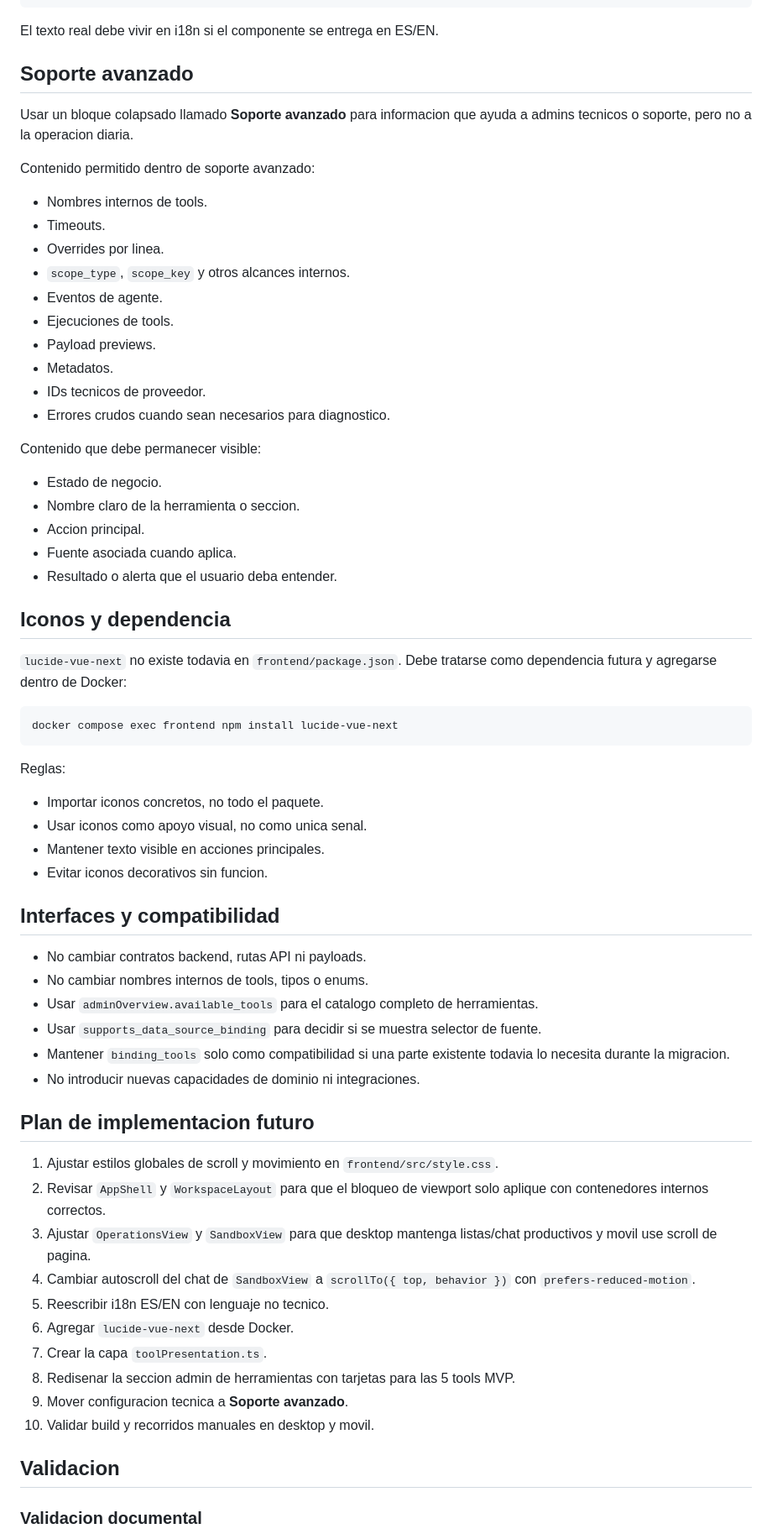
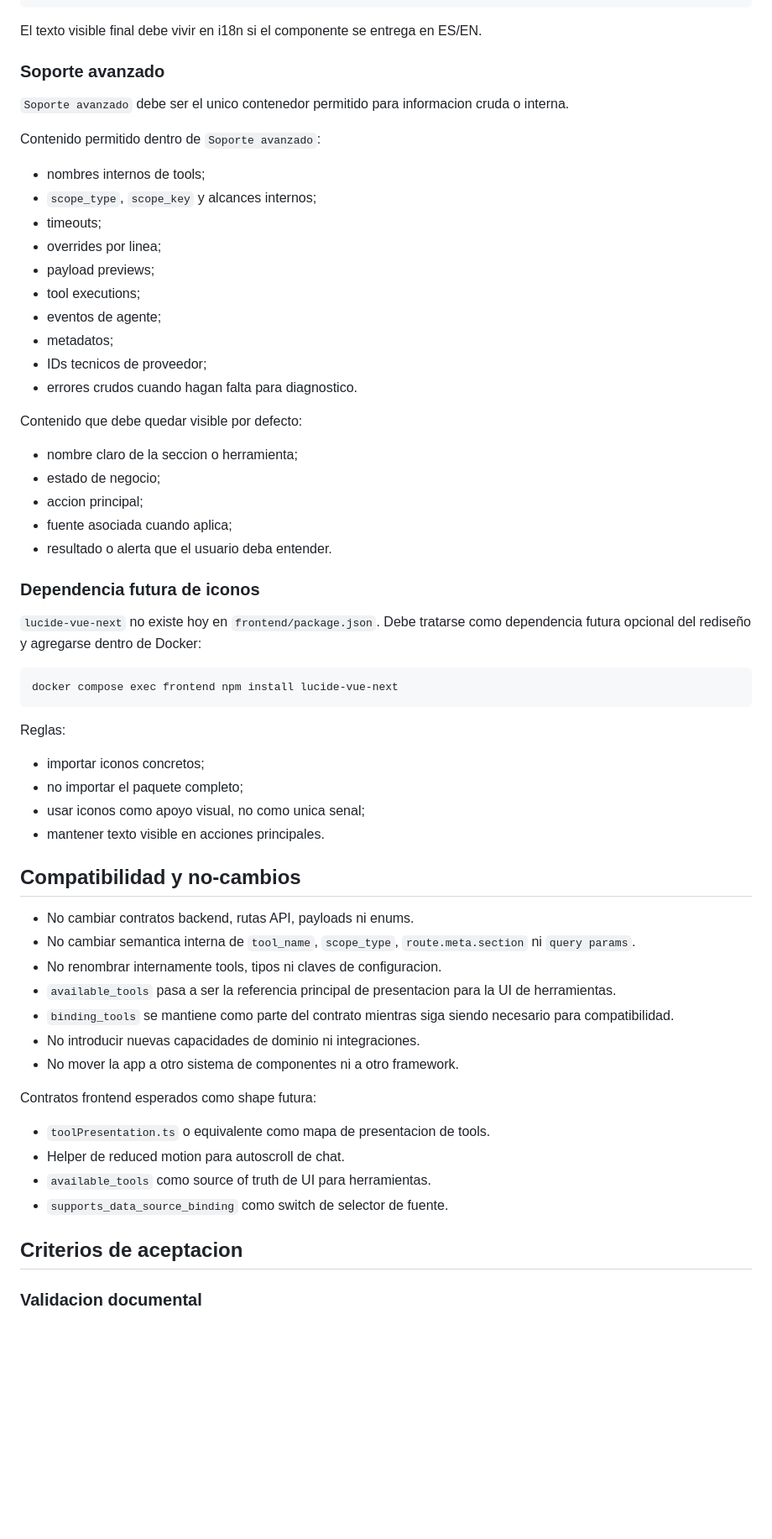
Before and after one commit to DevAlexandreCR/dorix, a Markdown page: docs/ui-scroll-branding-plan.md, the part around one of its changes. Shown at 84% size. Drawn GitHub-style; blank space fills up the shorter version.

Commit message:
feat: update UI/UX branding plan to clarify objectives, non-objectives, and visual direction for improved user experience

````diff
--- a/docs/ui-scroll-branding-plan.md
+++ b/docs/ui-scroll-branding-plan.md
@@ -206,36 +326,36 @@ export const toolPresentation = {
 } as const;
 ```
 
-El texto real debe vivir en i18n si el componente se entrega en ES/EN.
+El texto visible final debe vivir en i18n si el componente se entrega en ES/EN.
 
-## Soporte avanzado
+### Soporte avanzado
 
-Usar un bloque colapsado llamado **Soporte avanzado** para informacion que ayuda a admins tecnicos o soporte, pero no a la operacion diaria.
+`Soporte avanzado` debe ser el unico contenedor permitido para informacion cruda o interna.
 
-Contenido permitido dentro de soporte avanzado:
+Contenido permitido dentro de `Soporte avanzado`:
 
-- Nombres internos de tools.
-- Timeouts.
-- Overrides por linea.
-- `scope_type`, `scope_key` y otros alcances internos.
-- Eventos de agente.
-- Ejecuciones de tools.
-- Payload previews.
-- Metadatos.
-- IDs tecnicos de proveedor.
-- Errores crudos cuando sean necesarios para diagnostico.
+- nombres internos de tools;
+- `scope_type`, `scope_key` y alcances internos;
+- timeouts;
+- overrides por linea;
+- payload previews;
+- tool executions;
+- eventos de agente;
+- metadatos;
+- IDs tecnicos de proveedor;
+- errores crudos cuando hagan falta para diagnostico.
 
-Contenido que debe permanecer visible:
+Contenido que debe quedar visible por defecto:
 
-- Estado de negocio.
-- Nombre claro de la herramienta o seccion.
-- Accion principal.
-- Fuente asociada cuando aplica.
-- Resultado o alerta que el usuario deba entender.
+- nombre claro de la seccion o herramienta;
+- estado de negocio;
+- accion principal;
+- fuente asociada cuando aplica;
+- resultado o alerta que el usuario deba entender.
 
-## Iconos y dependencia
+### Dependencia futura de iconos
 
-`lucide-vue-next` no existe todavia en `frontend/package.json`. Debe tratarse como dependencia futura y agregarse dentro de Docker:
+`lucide-vue-next` no existe hoy en `frontend/package.json`. Debe tratarse como dependencia futura opcional del rediseño y agregarse dentro de Docker:
 
 ```bash
 docker compose exec frontend npm install lucide-vue-next
@@ -243,34 +363,29 @@ docker compose exec frontend npm install lucide-vue-next
 
 Reglas:
 
-- Importar iconos concretos, no todo el paquete.
-- Usar iconos como apoyo visual, no como unica senal.
-- Mantener texto visible en acciones principales.
-- Evitar iconos decorativos sin funcion.
+- importar iconos concretos;
+- no importar el paquete completo;
+- usar iconos como apoyo visual, no como unica senal;
+- mantener texto visible en acciones principales.
 
-## Interfaces y compatibilidad
+## Compatibilidad y no-cambios
 
-- No cambiar contratos backend, rutas API ni payloads.
-- No cambiar nombres internos de tools, tipos o enums.
-- Usar `adminOverview.available_tools` para el catalogo completo de herramientas.
-- Usar `supports_data_source_binding` para decidir si se muestra selector de fuente.
-- Mantener `binding_tools` solo como compatibilidad si una parte existente todavia lo necesita durante la migracion.
+- No cambiar contratos backend, rutas API, payloads ni enums.
+- No cambiar semantica interna de `tool_name`, `scope_type`, `route.meta.section` ni `query params`.
+- No renombrar internamente tools, tipos ni claves de configuracion.
+- `available_tools` pasa a ser la referencia principal de presentacion para la UI de herramientas.
+- `binding_tools` se mantiene como parte del contrato mientras siga siendo necesario para compatibilidad.
 - No introducir nuevas capacidades de dominio ni integraciones.
+- No mover la app a otro sistema de componentes ni a otro framework.
 
-## Plan de implementacion futuro
+Contratos frontend esperados como shape futura:
 
-1. Ajustar estilos globales de scroll y movimiento en `frontend/src/style.css`.
-2. Revisar `AppShell` y `WorkspaceLayout` para que el bloqueo de viewport solo aplique con contenedores internos correctos.
-3. Ajustar `OperationsView` y `SandboxView` para que desktop mantenga listas/chat productivos y movil use scroll de pagina.
-4. Cambiar autoscroll del chat de `SandboxView` a `scrollTo({ top, behavior })` con `prefers-reduced-motion`.
-5. Reescribir i18n ES/EN con lenguaje no tecnico.
-6. Agregar `lucide-vue-next` desde Docker.
-7. Crear la capa `toolPresentation.ts`.
-8. Redisenar la seccion admin de herramientas con tarjetas para las 5 tools MVP.
-9. Mover configuracion tecnica a **Soporte avanzado**.
-10. Validar build y recorridos manuales en desktop y movil.
+- `toolPresentation.ts` o equivalente como mapa de presentacion de tools.
+- Helper de reduced motion para autoscroll de chat.
+- `available_tools` como source of truth de UI para herramientas.
+- `supports_data_source_binding` como switch de selector de fuente.
 
-## Validacion
+## Criterios de aceptacion
 
 ### Validacion documental
 
````
Also changed, not shown: other parts of docs/ui-scroll-branding-plan.md (+226 -119 lines).
